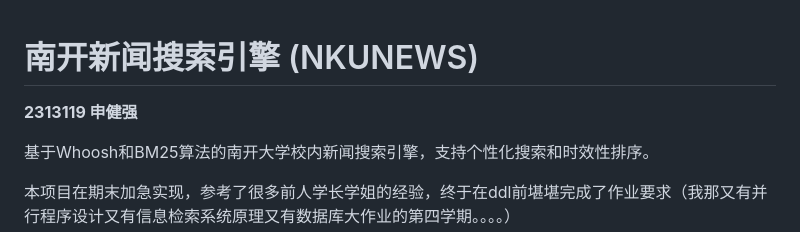
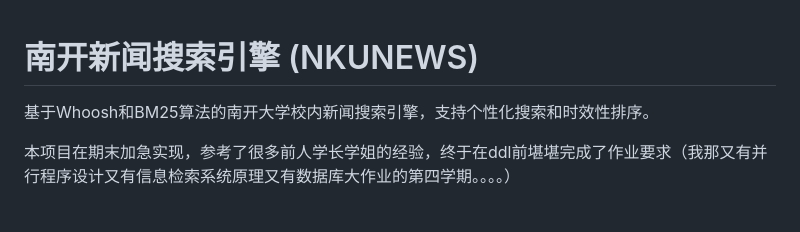
Before and after one commit to sjq0098/NKU_IR, a Markdown page: hw4_web_searchengine/README.md, the part around the change. GitHub-like rendering; blank space fills up the shorter version.

```diff
--- a/hw4_web_searchengine/README.md
+++ b/hw4_web_searchengine/README.md
@@ -1,6 +1,4 @@
 # 南开新闻搜索引擎 (NKUNEWS)
-
-**2313119 申健强**
 
 基于Whoosh和BM25算法的南开大学校内新闻搜索引擎，支持个性化搜索和时效性排序。
 
```
